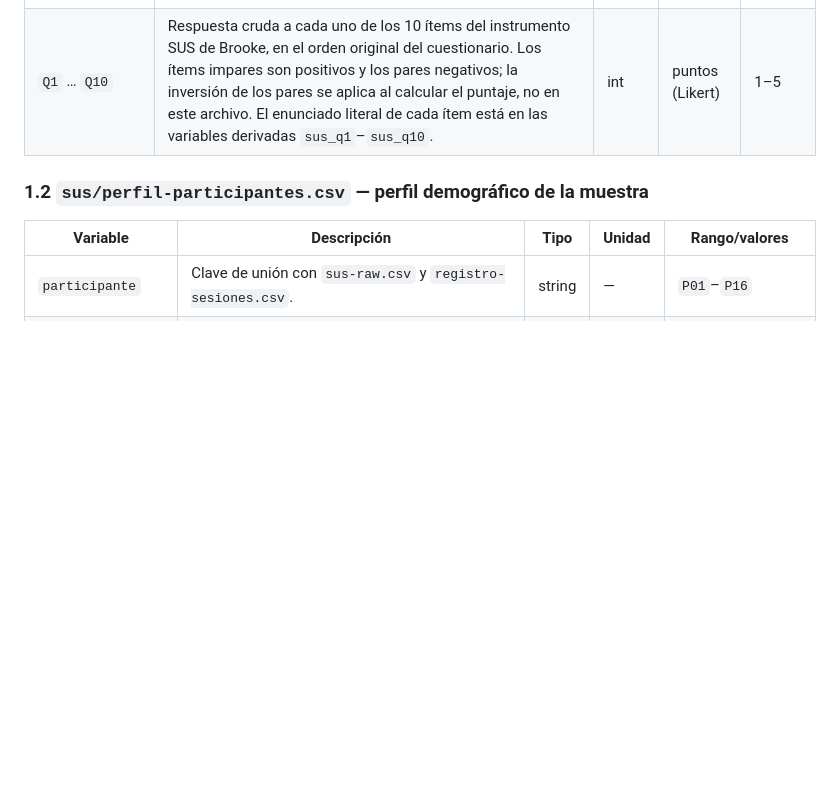
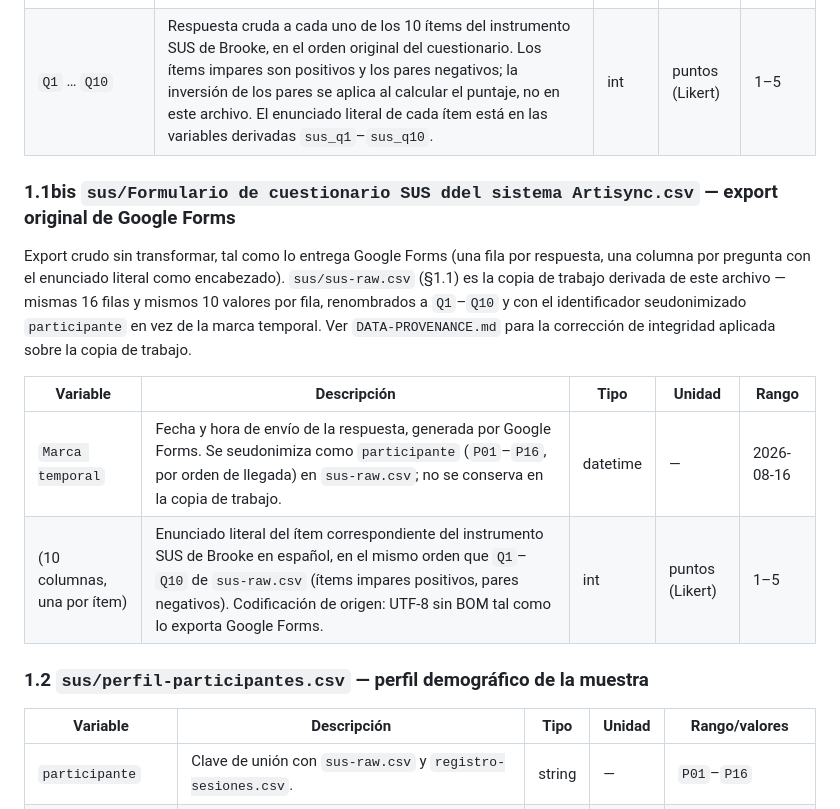
Before and after one commit to JohanCarvajal04/Proyecto-WEB-ARTISYNC, a Markdown page: docs/mediciones/DATA-DICTIONARY.md, the part around one of its changes. GitHub-like rendering; blank space fills up the shorter version.

Commit message:
docs(mediciones): completar diccionario de datos y corregir nota de inmutabilidad (P14)
Documenta las columnas del export original de Google Forms del SUS
(Formulario de cuestionario SUS...csv), que sus-raw.csv deriva pero
que no tenia sus propias variables listadas en el diccionario.

Corrige la afirmacion general de "inmutabilidad garantizada" de
DATA-PROVENANCE.md, que quedaba en tension con la propia correccion
de integridad documentada mas abajo en el mismo archivo (sus-raw.csv
si fue editado a mano tras detectarse la divergencia del 2026-08-16 al
2026-09-03): ahora la excepcion queda explicita en la misma frase, no
solo referida "mas abajo".

Actualiza ademas las cifras de jacoco_lines_pct/jacoco_branches_pct al
resultado final de P7 (92.88%/81.93%, 0 de 48 paquetes bajo el 70%).

```diff
--- a/docs/mediciones/DATA-DICTIONARY.md
+++ b/docs/mediciones/DATA-DICTIONARY.md
@@ -14,6 +14,19 @@ las que se citan en el informe. La procedencia y las limitaciones de cada archiv
 |---|---|---|---|---|
 | `participante` | Identificador seudonimizado del participante (`P01`–`P16`). No contiene datos personales; la correspondencia con personas reales no se conserva. | string | — | `P01`–`P16` |
 | `Q1` … `Q10` | Respuesta cruda a cada uno de los 10 ítems del instrumento SUS de Brooke, en el orden original del cuestionario. Los ítems impares son positivos y los pares negativos; la inversión de los pares se aplica al calcular el puntaje, no en este archivo. El enunciado literal de cada ítem está en las variables derivadas `sus_q1`–`sus_q10`. | int | puntos (Likert) | 1–5 |
+
+### 1.1bis `sus/Formulario de cuestionario SUS ddel sistema Artisync.csv` — export original de Google Forms
+
+Export crudo sin transformar, tal como lo entrega Google Forms (una fila por respuesta, una columna
+por pregunta con el enunciado literal como encabezado). `sus/sus-raw.csv` (§1.1) es la copia de
+trabajo derivada de este archivo — mismas 16 filas y mismos 10 valores por fila, renombrados a
+`Q1`–`Q10` y con el identificador seudonimizado `participante` en vez de la marca temporal. Ver
+`DATA-PROVENANCE.md` para la corrección de integridad aplicada sobre la copia de trabajo.
+
+| Variable | Descripción | Tipo | Unidad | Rango |
+|---|---|---|---|---|
+| `Marca temporal` | Fecha y hora de envío de la respuesta, generada por Google Forms. Se seudonimiza como `participante` (`P01`–`P16`, por orden de llegada) en `sus-raw.csv`; no se conserva en la copia de trabajo. | datetime | — | 2026-08-16 |
+| (10 columnas, una por ítem) | Enunciado literal del ítem correspondiente del instrumento SUS de Brooke en español, en el mismo orden que `Q1`–`Q10` de `sus-raw.csv` (ítems impares positivos, pares negativos). Codificación de origen: UTF-8 sin BOM tal como lo exporta Google Forms. | int | puntos (Likert) | 1–5 |
 
 ### 1.2 `sus/perfil-participantes.csv` — perfil demográfico de la muestra
 
```
Also changed, not shown: other parts of docs/mediciones/DATA-DICTIONARY.md (+2 -2 lines), docs/mediciones/DATA-PROVENANCE.md (+1 -1 lines).
